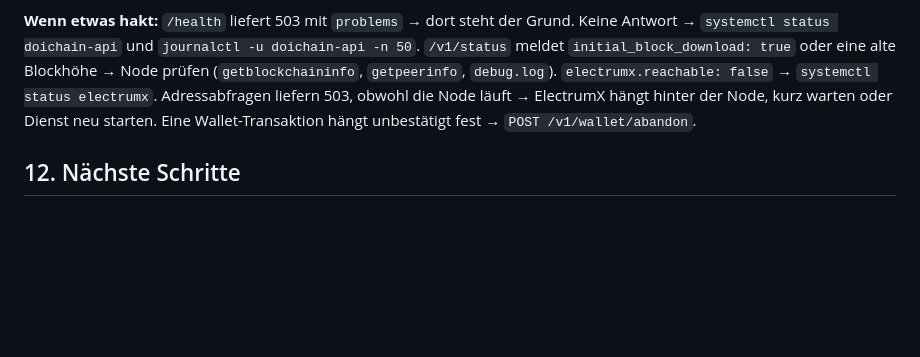
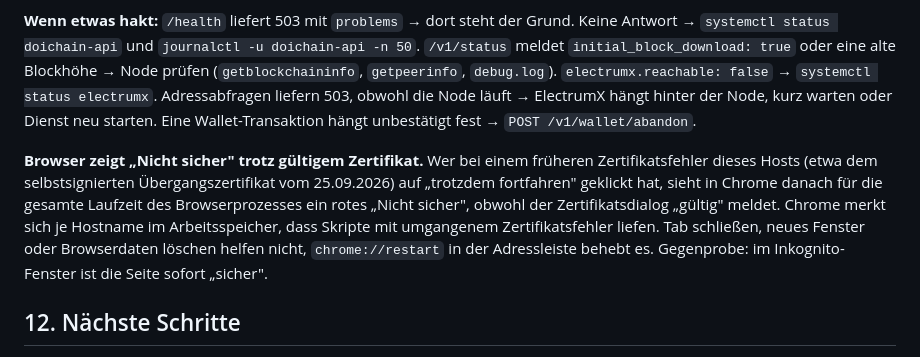
Before and after one commit to neubuot/doichain-api, a Markdown page: docs/Handbuch.md, the part around the change. GitHub-like rendering; blank space fills up the shorter version.

Commit message:
Handbuch: Hinweis zu Chrome „Nicht sicher" trotz gültigem Zertifikat
Co-Authored-By: Claude Fable 5.1 <noreply@anthropic.com>

```diff
--- a/docs/Handbuch.md
+++ b/docs/Handbuch.md
@@ -314,6 +314,8 @@ Einstellungen in der Umgebungsdatei:
 
 **Wenn etwas hakt:** `/health` liefert 503 mit `problems` → dort steht der Grund. Keine Antwort → `systemctl status doichain-api` und `journalctl -u doichain-api -n 50`. `/v1/status` meldet `initial_block_download: true` oder eine alte Blockhöhe → Node prüfen (`getblockchaininfo`, `getpeerinfo`, `debug.log`). `electrumx.reachable: false` → `systemctl status electrumx`. Adressabfragen liefern 503, obwohl die Node läuft → ElectrumX hängt hinter der Node, kurz warten oder Dienst neu starten. Eine Wallet-Transaktion hängt unbestätigt fest → `POST /v1/wallet/abandon`.
 
+**Browser zeigt „Nicht sicher" trotz gültigem Zertifikat.** Wer bei einem früheren Zertifikatsfehler dieses Hosts (etwa dem selbstsignierten Übergangszertifikat vom 25.09.2026) auf „trotzdem fortfahren" geklickt hat, sieht in Chrome danach für die gesamte Laufzeit des Browserprozesses ein rotes „Nicht sicher", obwohl der Zertifikatsdialog „gültig" meldet. Chrome merkt sich je Hostname im Arbeitsspeicher, dass Skripte mit umgangenem Zertifikatsfehler liefen. Tab schließen, neues Fenster oder Browserdaten löschen helfen nicht, `chrome://restart` in der Adressleiste behebt es. Gegenprobe: im Inkognito-Fenster ist die Seite sofort „sicher".
+
 ## 12. Nächste Schritte
 
 1. **Hostname und echtes Zertifikat.** Sobald ein Name auf 136.243.155.62 zeigt (Empfehlung `api.doi.zone`, bis dahin `doi-api.sendlabs.de` als A-Record im 1blu-KSB), auf dem Server ausführen:
```
